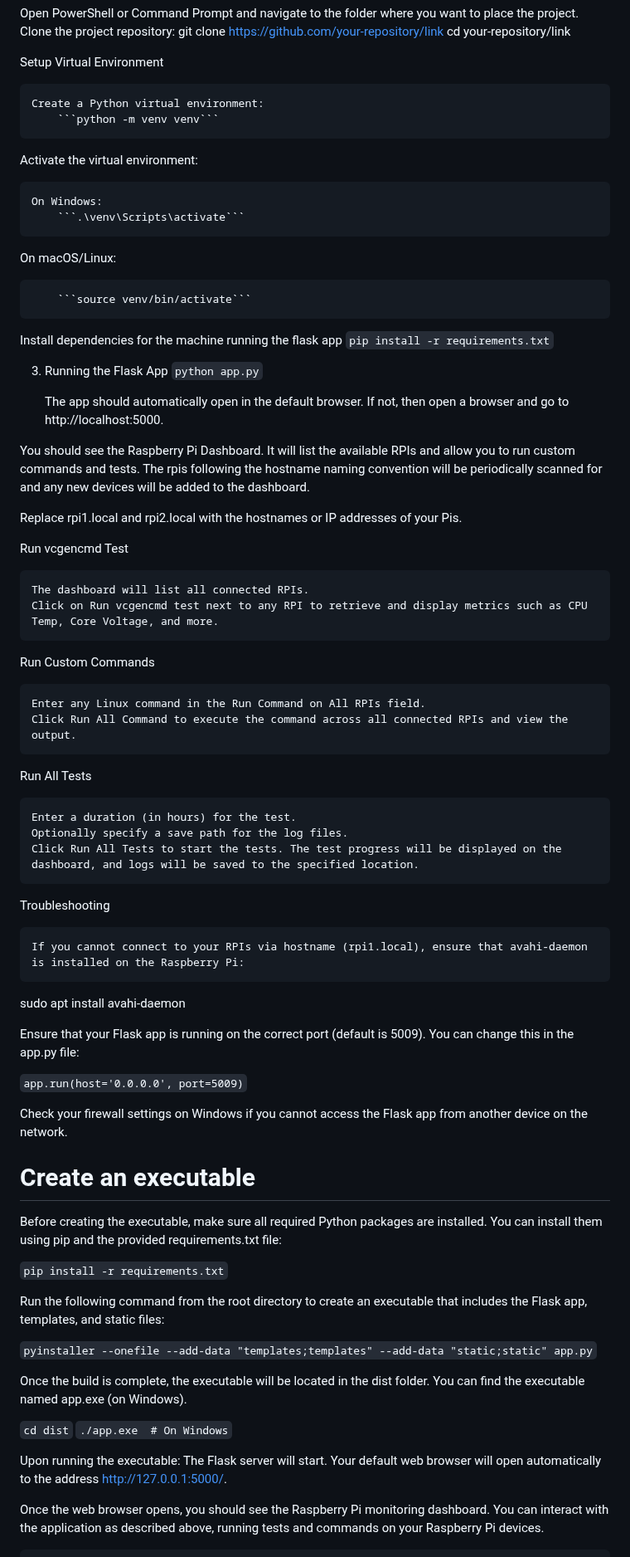
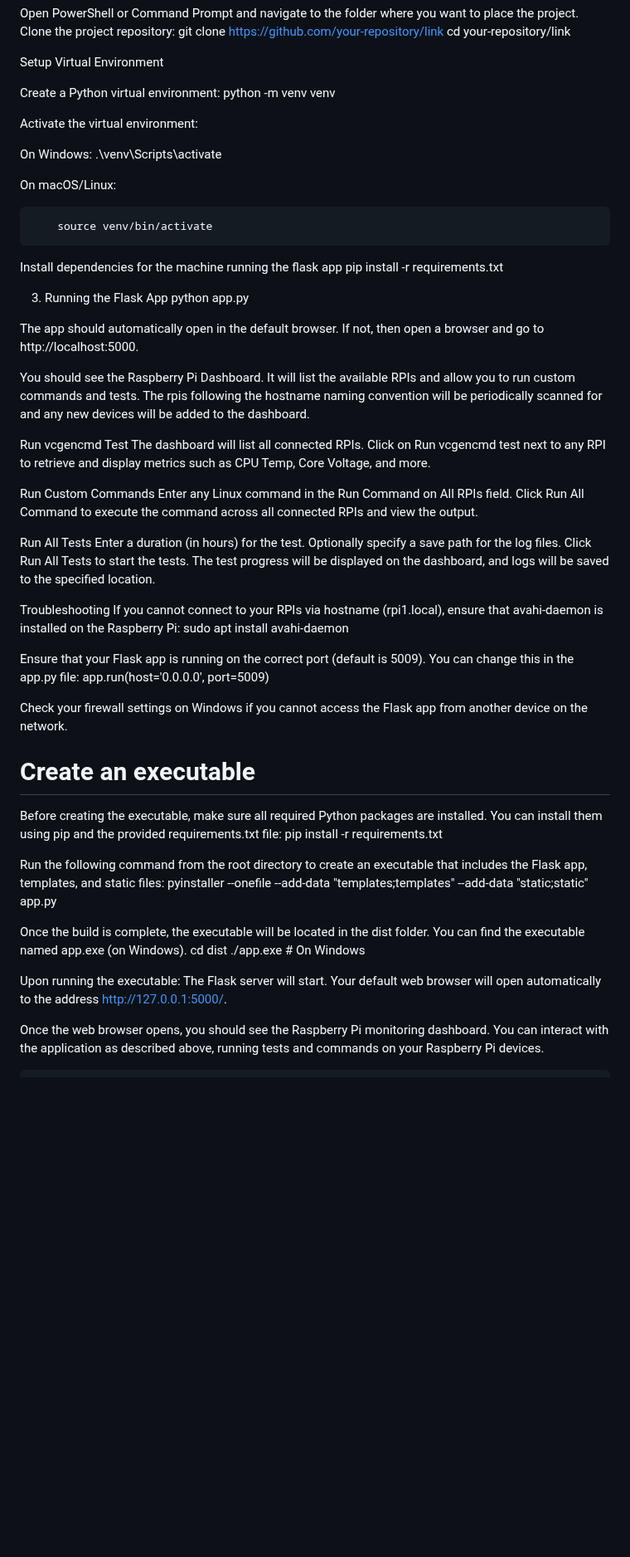
Before and after one commit to etcyl/rpi_dashboard, a Markdown page: README.md, the part around the change. Shown at 83% size. Drawn GitHub-style; blank space fills up the shorter version.

````diff
--- a/README.md
+++ b/README.md
@@ -45,78 +45,66 @@ Clone the project repository:
 
 Setup Virtual Environment
 
-    Create a Python virtual environment:
-        ```python -m venv venv```
+Create a Python virtual environment:
+        python -m venv venv
 
 Activate the virtual environment:
 
-    On Windows:
-        ```.\venv\Scripts\activate```
+On Windows:
+        .\venv\Scripts\activate
 
 On macOS/Linux:
 
-        ```source venv/bin/activate```
+        source venv/bin/activate
 
 Install dependencies for the machine running the flask app
-        ```pip install -r requirements.txt```
+        pip install -r requirements.txt
 
 3. Running the Flask App
-    ```python app.py```
+    python app.py
 
-    The app should automatically open in the default browser.
-    If not, then open a browser and go to http://localhost:5000.
+The app should automatically open in the default browser.
+If not, then open a browser and go to http://localhost:5000.
 
 You should see the Raspberry Pi Dashboard. It will list the available RPIs and allow you to run custom commands and tests.
 The rpis following the hostname naming convention will be periodically scanned for and any new devices will be added to the dashboard.
 
-Replace rpi1.local and rpi2.local with the hostnames or IP addresses of your Pis.
-
 Run vcgencmd Test
-
     The dashboard will list all connected RPIs.
     Click on Run vcgencmd test next to any RPI to retrieve and display metrics such as CPU Temp, Core Voltage, and more.
 
 Run Custom Commands
-
     Enter any Linux command in the Run Command on All RPIs field.
     Click Run All Command to execute the command across all connected RPIs and view the output.
 
 Run All Tests
-
     Enter a duration (in hours) for the test.
     Optionally specify a save path for the log files.
     Click Run All Tests to start the tests. The test progress will be displayed on the dashboard, and logs will be saved to the specified location.
 
 Troubleshooting
-
-    If you cannot connect to your RPIs via hostname (rpi1.local), ensure that avahi-daemon is installed on the Raspberry Pi:
-
-sudo apt install avahi-daemon
+If you cannot connect to your RPIs via hostname (rpi1.local), ensure that avahi-daemon is installed on the Raspberry Pi:
+    sudo apt install avahi-daemon
 
 Ensure that your Flask app is running on the correct port (default is 5009). You can change this in the app.py file:
-
-
-```app.run(host='0.0.0.0', port=5009)```
+    app.run(host='0.0.0.0', port=5009)
 
 Check your firewall settings on Windows if you cannot access the Flask app from another device on the network.
 
 # Create an executable
 Before creating the executable, make sure all required Python packages are installed. You can install them using pip and the provided requirements.txt file:
-
-```pip install -r requirements.txt```
+    pip install -r requirements.txt
 
 Run the following command from the root directory to create an executable that includes the Flask app, templates, and static files:
-
-```pyinstaller --onefile --add-data "templates;templates" --add-data "static;static" app.py```
+    pyinstaller --onefile --add-data "templates;templates" --add-data "static;static" app.py
 
 Once the build is complete, the executable will be located in the dist folder. You can find the executable named app.exe (on Windows).
-
-```cd dist```
-```./app.exe  # On Windows```
+    cd dist
+    ./app.exe  # On Windows
 
 Upon running the executable:
-    The Flask server will start.
-    Your default web browser will open automatically to the address http://127.0.0.1:5000/.
+The Flask server will start.
+Your default web browser will open automatically to the address http://127.0.0.1:5000/.
 
 Once the web browser opens, you should see the Raspberry Pi monitoring dashboard. You can interact with the application as described above, running tests and commands on your Raspberry Pi devices.
 
````
